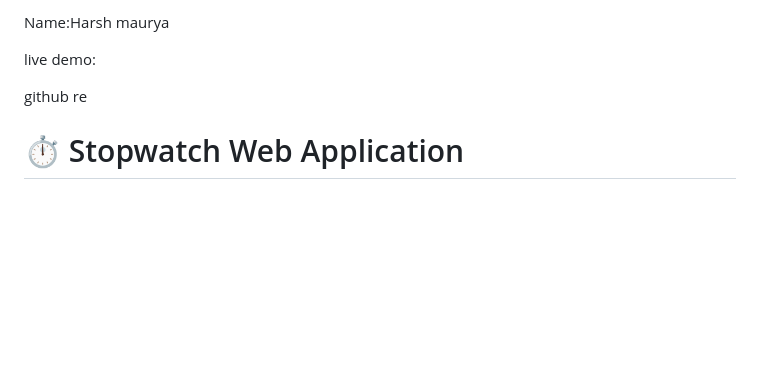
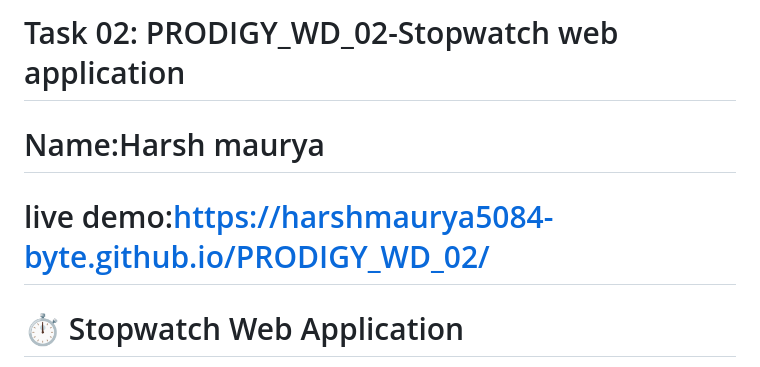
Before and after one commit to harshmaurya5084-byte/PRODIGY_WD_02, a Markdown page: README.md, the part around the change. Rendered like a GitHub page; blank space fills up the shorter version.

```diff
--- a/README.md
+++ b/README.md
@@ -1,10 +1,8 @@
-Name:Harsh maurya
+# Task 02: PRODIGY_WD_02-Stopwatch web application
 
-live demo:
+# Name:Harsh maurya
 
-github re
-
-
+# live demo:https://harshmaurya5084-byte.github.io/PRODIGY_WD_02/
 
 
 # ⏱️ Stopwatch Web Application
```
